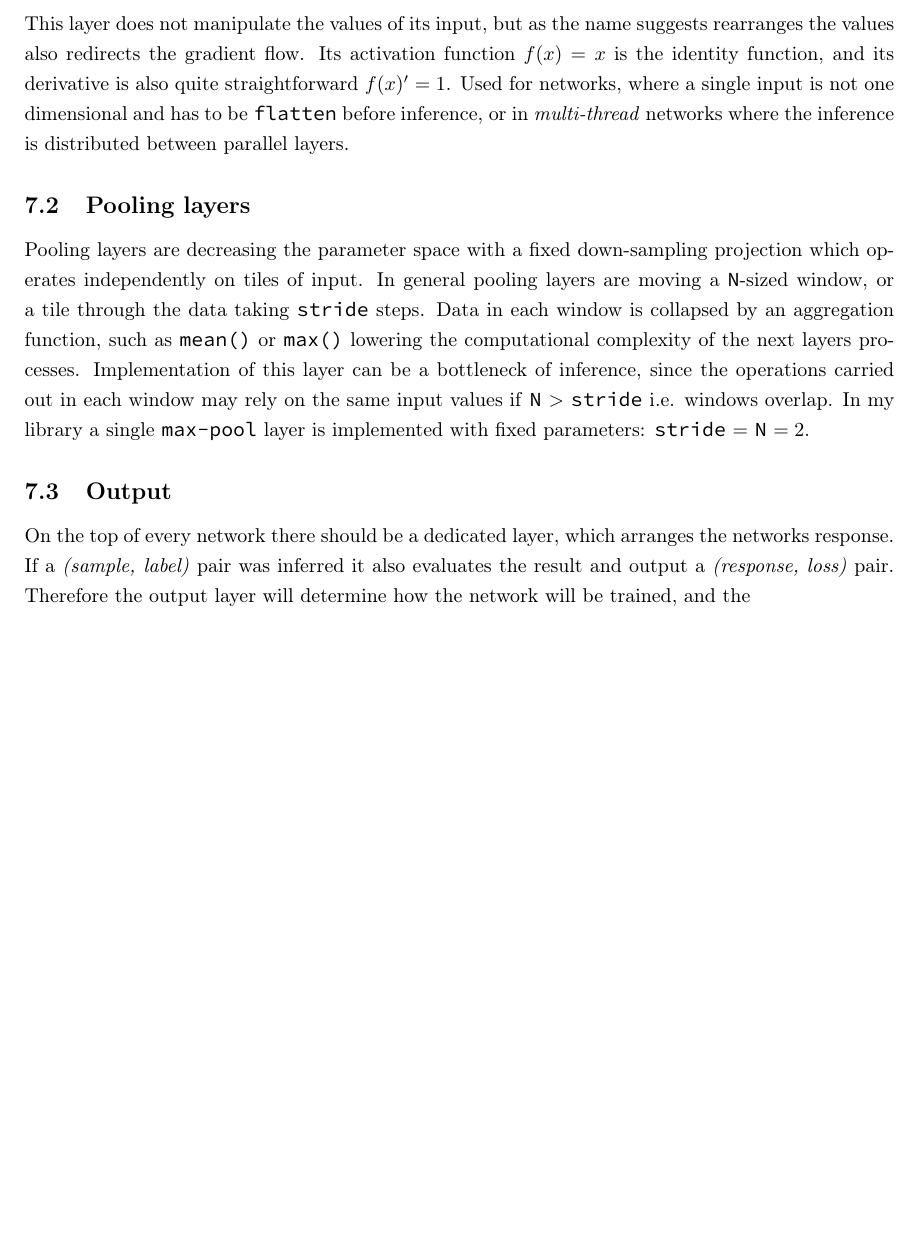
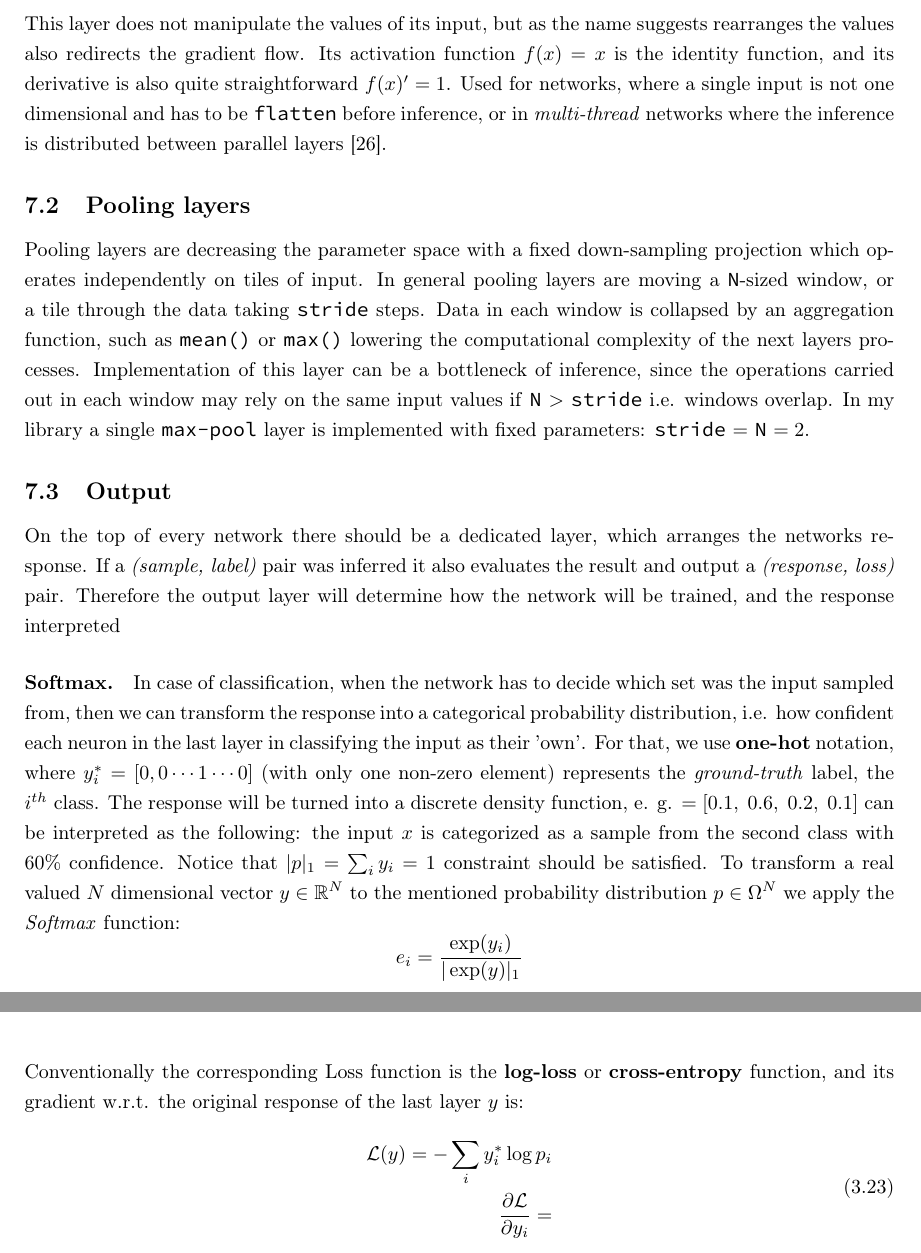
Before and after one commit to botcs/tdk, a LaTeX thesis (recommended/bscthesis.tex, which reads recommended/chapters/design.tex): part of page 24 of 56 before the commit and two parts of pages 24 and 25 of 57 after it, the two joined at a grey line, cut so that both start at the same text, the shorter picture padded with empty space. Compiled offline with pdfLaTeX.

Commit message:
softmax desc

```diff
--- a/recommended/chapters/design.tex
+++ b/recommended/chapters/design.tex
@@ -283,7 +286,7 @@ and there are layers which are removed from the network after training.
 
 \subsection{Shaper} This layer does not manipulate the values of its input, but as the name suggests rearranges the values also redirects the gradient flow.
 Its activation function $f(x) = x$ is the identity function, and its derivative is also quite straightforward $f(x)'=1$.
-Used for networks, where a single input is not one dimensional and has to be \texttt{flatten} before inference, or in \emph{multi-thread} networks where the inference is distributed between parallel layers.
+Used for networks, where a single input is not one dimensional and has to be \texttt{flatten} before inference, or in \emph{multi-thread} networks where the inference is distributed between parallel layers \cite{szegedy2015going}.
 
 \subsection{Pooling layers} Pooling layers are decreasing the parameter space with a fixed down-sampling projection which operates independently on tiles of input.
 In general pooling layers are moving a \texttt{N}-sized window, or a tile through the data taking \texttt{stride} steps.
@@ -292,4 +295,20 @@ Data in each window is collapsed by an aggregation function, such as \texttt{mea
 \subsection{Output}
 On the top of every network there should be a dedicated layer, which arranges the networks response.
 If a \emph{(sample, label)} pair was inferred it also evaluates the result and output a \emph{(response, loss)} pair.
-Therefore the output layer will determine how the network will be trained, and the
+Therefore the output layer will determine how the network will be trained, and the response interpreted
+\paragraph{Softmax.} In case of classification,
+when the network has to decide which set was the input sampled from,
+then we can transform the response into a categorical probability distribution,
+i.e. how confident each neuron in the last layer in classifying the input as their 'own'.
+For that, we use \textbf{one-hot} notation, where $y^*_i = \left[ 0,0 \cdots 1 \cdots 0\right]$ (with only one non-zero element) represents the \emph{ground-truth} label, the $i^{th}$ class.
+The response will be turned into a discrete density function, e. g. $  = [0.1, \; 0.6, \; 0.2, \; 0.1]$ can be interpreted as the following:
+the input $x$ is categorized as a sample from the second class with 60\% confidence. Notice that $|p|_1=\sum_i y_i=1$ constraint should be satisfied.
+To transform a real valued $N$ dimensional vector $y \in \mathbb{R}^N$ to the mentioned probability distribution $p\in \Omega^N$ we apply the \emph{Softmax} function:
+$$e_i = \frac{\exp(y_i)}{|\exp(y)|_1}$$
+Conventionally the corresponding Loss function is the \textbf{log-loss} or \textbf{cross-entropy} function, and its gradient w.r.t. the original response of the last layer $y$ is:
+\begin{equation}
+\begin{split}
+\mathcal{L}(y)=-\sum_i y^*_i \log p_i \\
+\frac{\partial \mathcal{L}}{\partial y_i} =
+\end{split}
+\end{equation}
```
Also changed, not shown: recommended/bscthesis.bib (+19 -0 lines), recommended/chapters/design.tex (3 more changed lines).
